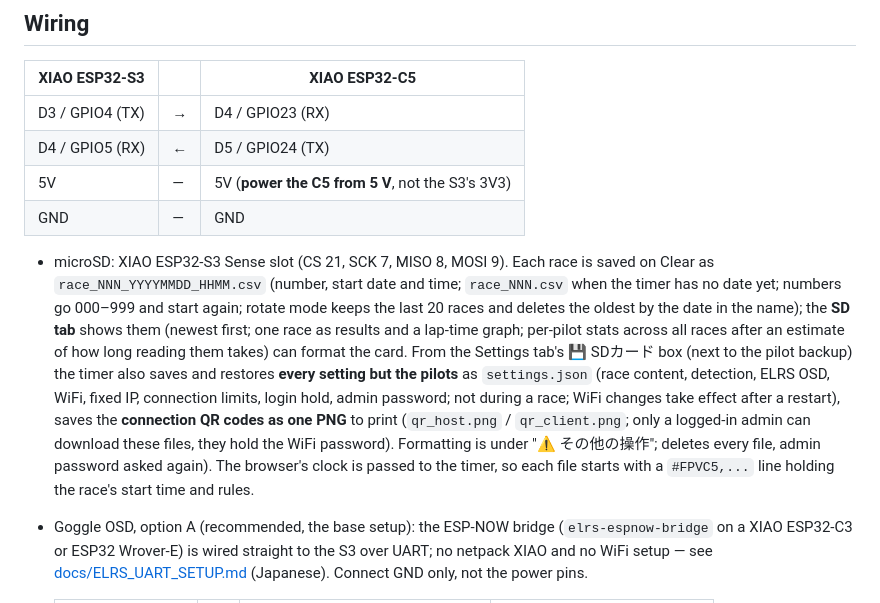
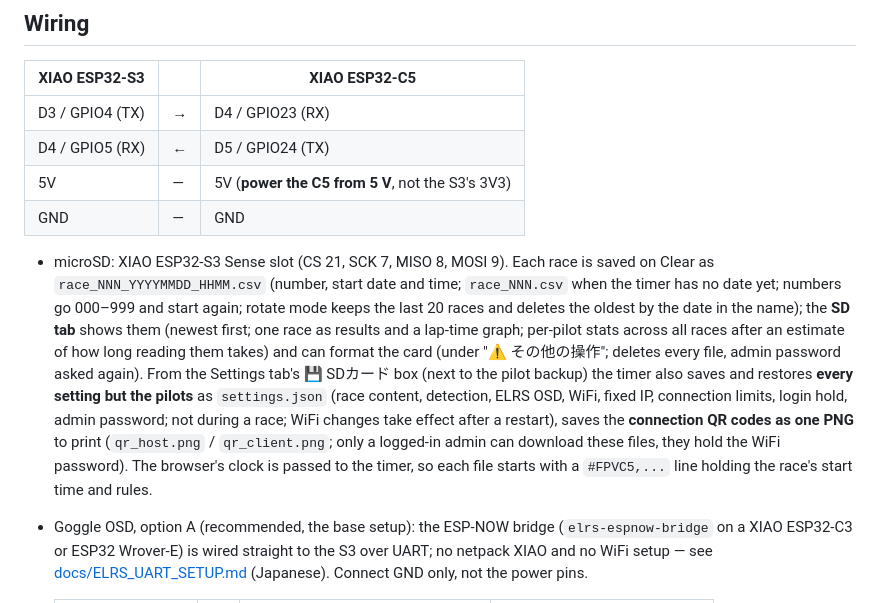
Before and after one commit to yanazoo/FPV-C5-Lap-Timer, a Markdown page: README.en.md, the part around the change. Drawn GitHub-style.

Commit message:
README.en: fix the SD sentence
Co-Authored-By: Claude Opus 5.5 <noreply@anthropic.com>
Claude-Session: https://claude.ai/code/session_01Q2Uv87iB1MVGM6bMxL52gL

```diff
--- a/README.en.md
+++ b/README.en.md
@@ -90,7 +90,7 @@ also open in Excel.
 | GND | — | GND |
 
 - microSD: XIAO ESP32-S3 Sense slot (CS 21, SCK 7, MISO 8, MOSI 9).
-  Each race is saved on Clear as `race_NNN_YYYYMMDD_HHMM.csv` (number, start date and time; `race_NNN.csv` when the timer has no date yet; numbers go 000–999 and start again; rotate mode keeps the last 20 races and deletes the oldest by the date in the name); the **SD tab** shows them (newest first; one race as results and a lap-time graph; per-pilot stats across all races after an estimate of how long reading them takes) can format the card. From the Settings tab's 💾 SDカード box (next to the pilot backup) the timer also saves and restores **every setting but the pilots** as `settings.json` (race content, detection, ELRS OSD, WiFi, fixed IP, connection limits, login hold, admin password; not during a race; WiFi changes take effect after a restart), saves the **connection QR codes as one PNG** to print (`qr_host.png` / `qr_client.png`; only a logged-in admin can download these files, they hold the WiFi password). Formatting is under "⚠ その他の操作"; deletes every file, admin password asked again). The browser's clock is passed to the timer, so each file starts with a `#FPVC5,...` line holding the race's start time and rules.
+  Each race is saved on Clear as `race_NNN_YYYYMMDD_HHMM.csv` (number, start date and time; `race_NNN.csv` when the timer has no date yet; numbers go 000–999 and start again; rotate mode keeps the last 20 races and deletes the oldest by the date in the name); the **SD tab** shows them (newest first; one race as results and a lap-time graph; per-pilot stats across all races after an estimate of how long reading them takes) and can format the card (under "⚠ その他の操作"; deletes every file, admin password asked again). From the Settings tab's 💾 SDカード box (next to the pilot backup) the timer also saves and restores **every setting but the pilots** as `settings.json` (race content, detection, ELRS OSD, WiFi, fixed IP, connection limits, login hold, admin password; not during a race; WiFi changes take effect after a restart), saves the **connection QR codes as one PNG** to print (`qr_host.png` / `qr_client.png`; only a logged-in admin can download these files, they hold the WiFi password). The browser's clock is passed to the timer, so each file starts with a `#FPVC5,...` line holding the race's start time and rules.
 - Goggle OSD, option A (recommended, the base setup): the ESP-NOW bridge
   (`elrs-espnow-bridge` on a XIAO ESP32-C3 or ESP32 Wrover-E) is wired
   straight to the S3 over UART; no netpack XIAO and no WiFi setup — see
```
